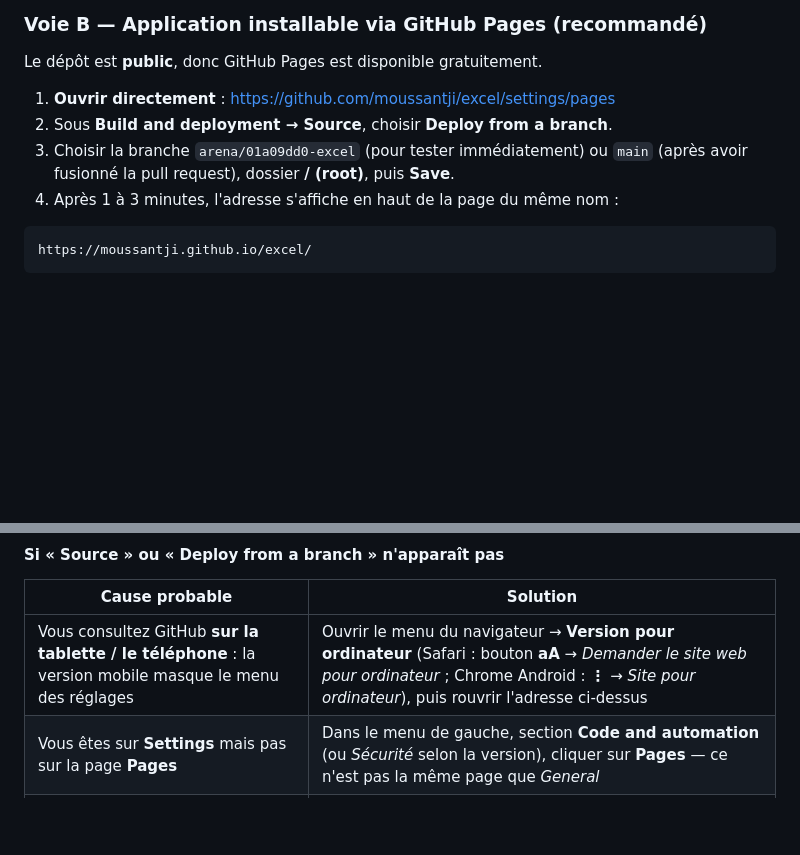
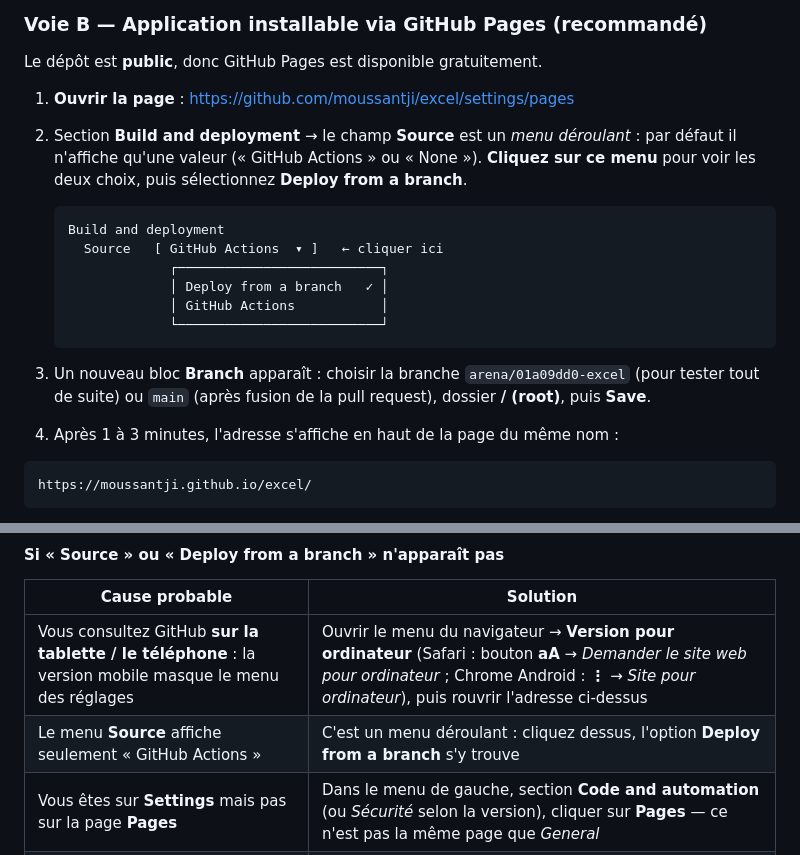
Before and after one commit to moussantji/excel, a Markdown page: trading/README.md, 2 parts joined by grey strips. GitHub-like rendering; blank space fills up the shorter version.

Commit message:
Docs : préciser que « Source » est un menu déroulant (Deploy from a branch caché)
Ajoute la capture ASCII du menu Source, l'entrée correspondante dans le tableau
de dépannage et la précision sur le bloc Branch qui apparaît ensuite.

Co-authored-by: arena-agent <297053741+arena-agent@users.noreply.github.com>

````diff
--- a/trading/README.md
+++ b/trading/README.md
@@ -58,9 +58,18 @@ L'application fonctionne entièrement (saisie, statistiques, graphiques, export
 
 Le dépôt est **public**, donc GitHub Pages est disponible gratuitement.
 
-1. **Ouvrir directement** : <https://github.com/moussantji/excel/settings/pages>
-2. Sous **Build and deployment → Source**, choisir **Deploy from a branch**.
-3. Choisir la branche `arena/01a09dd0-excel` (pour tester immédiatement) ou `main` (après avoir fusionné la pull request), dossier **/ (root)**, puis **Save**.
+1. **Ouvrir la page** : <https://github.com/moussantji/excel/settings/pages>
+2. Section **Build and deployment** → le champ **Source** est un *menu déroulant* : par défaut il n'affiche qu'une valeur (« GitHub Actions » ou « None »). **Cliquez sur ce menu** pour voir les deux choix, puis sélectionnez **Deploy from a branch**.
+
+   ```
+   Build and deployment
+     Source   [ GitHub Actions  ▾ ]   ← cliquer ici
+                ┌──────────────────────────┐
+                │ Deploy from a branch   ✓ │
+                │ GitHub Actions           │
+                └──────────────────────────┘
+   ```
+3. Un nouveau bloc **Branch** apparaît : choisir la branche `arena/01a09dd0-excel` (pour tester tout de suite) ou `main` (après fusion de la pull request), dossier **/ (root)**, puis **Save**.
 4. Après 1 à 3 minutes, l'adresse s'affiche en haut de la page du même nom :
 
 ```
@@ -74,6 +83,7 @@ La racine du site redirige automatiquement vers l'application (`/trading/`), don
 | Cause probable | Solution |
 |---|---|
 | Vous consultez GitHub **sur la tablette / le téléphone** : la version mobile masque le menu des réglages | Ouvrir le menu du navigateur → **Version pour ordinateur** (Safari : bouton **aA** → *Demander le site web pour ordinateur* ; Chrome Android : **⋮** → *Site pour ordinateur*), puis rouvrir l'adresse ci-dessus |
+| Le menu **Source** affiche seulement « GitHub Actions » | C'est un menu déroulant : cliquez dessus, l'option **Deploy from a branch** s'y trouve |
 | Vous êtes sur **Settings** mais pas sur la page **Pages** | Dans le menu de gauche, section **Code and automation** (ou *Sécurité* selon la version), cliquer sur **Pages** — ce n'est pas la même page que *General* |
 | La page affiche un écran d'accueil « GitHub Pages » | Cliquer sur **Configure** / **Get started** : le menu **Source** apparaît ensuite |
 | Vous n'êtes **pas propriétaire** du dépôt | Seul le propriétaire (ou un administrateur) voit et modifie cette page |
````
